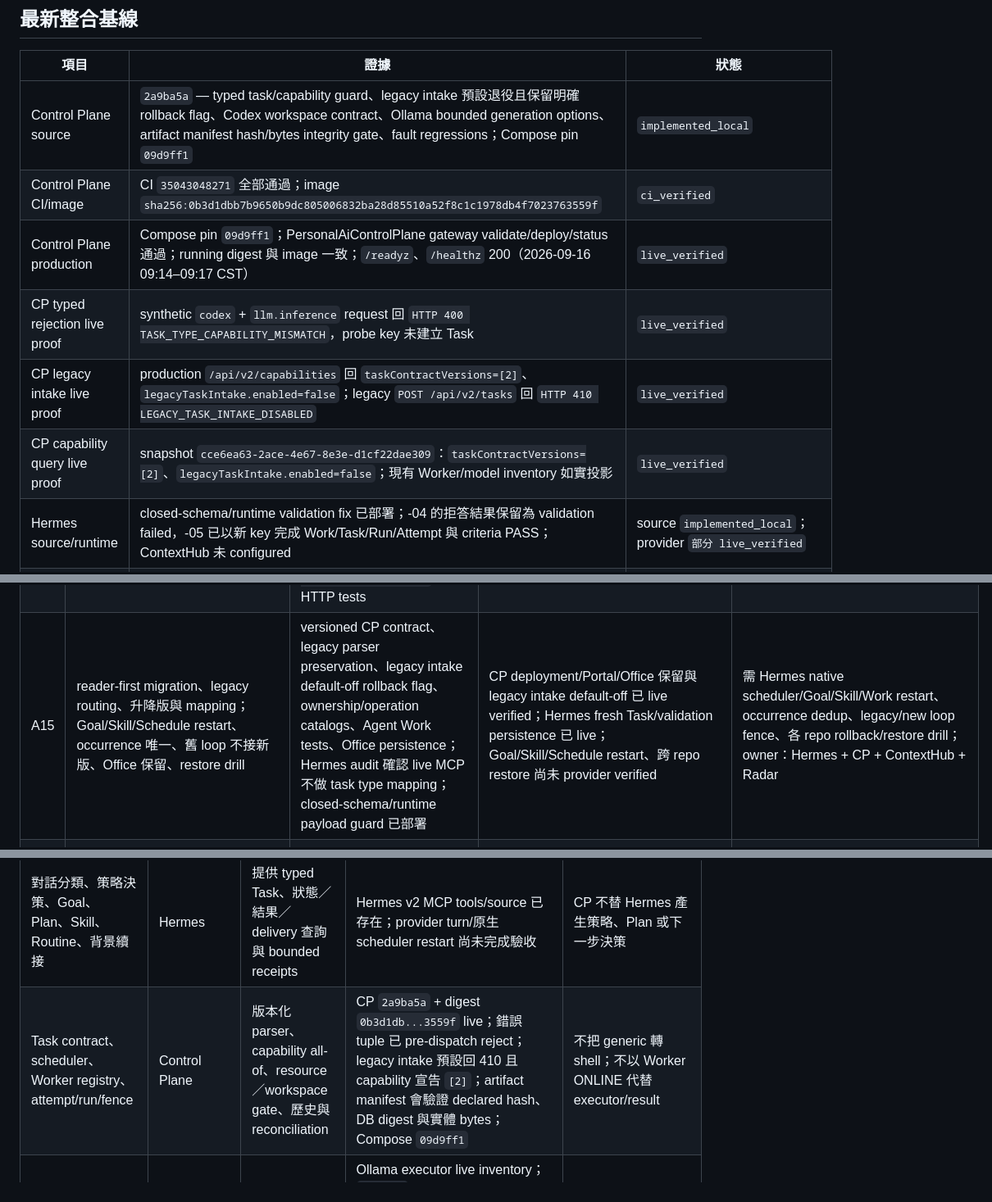
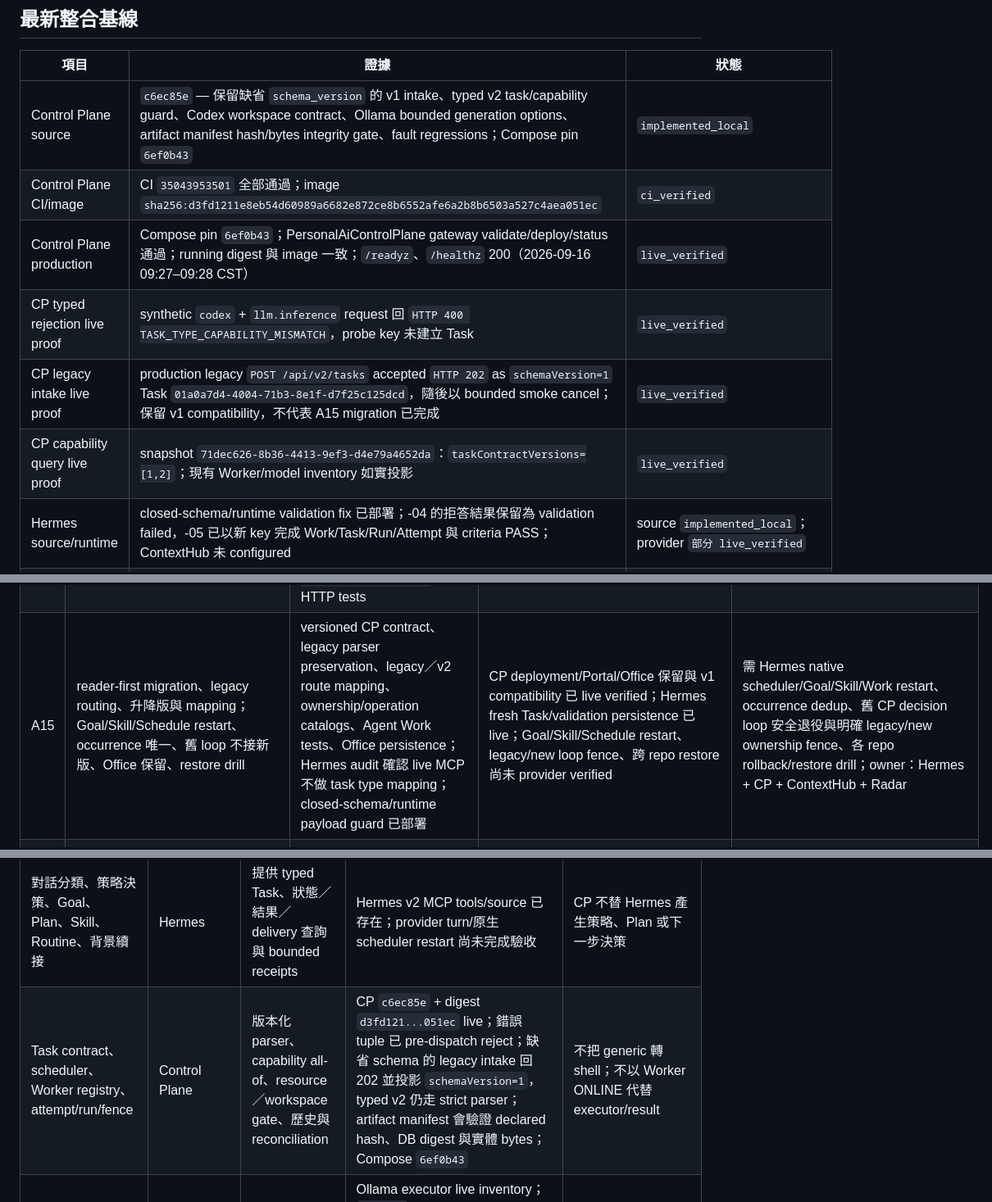
Before and after one commit to cuweiwei/PersonalAiControlPlane, a Markdown page: docs/platform-v2-acceptance-matrix.md, 3 parts joined by grey strips. Shown at 82% size. GitHub-like rendering.

Commit message:
docs: record v1 compatibility release [skip ci]

```diff
--- a/docs/platform-v2-acceptance-matrix.md
+++ b/docs/platform-v2-acceptance-matrix.md
@@ -16,12 +16,12 @@
 
 | 項目 | 證據 | 狀態 |
 | --- | --- | --- |
-| Control Plane source | `2a9ba5a` — typed task/capability guard、legacy intake 預設退役且保留明確 rollback flag、Codex workspace contract、Ollama bounded generation options、artifact manifest hash/bytes integrity gate、fault regressions；Compose pin `09d9ff1` | `implemented_local` |
-| Control Plane CI/image | CI `35043048271` 全部通過；image `sha256:0b3d1dbb7b9650b9dc805006832ba28d85510a52f8c1c1978db4f7023763559f` | `ci_verified` |
-| Control Plane production | Compose pin `09d9ff1`；PersonalAiControlPlane gateway validate/deploy/status 通過；running digest 與 image 一致；`/readyz`、`/healthz` 200（2026-09-16 09:14–09:17 CST） | `live_verified` |
+| Control Plane source | `c6ec85e` — 保留缺省 `schema_version` 的 v1 intake、typed v2 task/capability guard、Codex workspace contract、Ollama bounded generation options、artifact manifest hash/bytes integrity gate、fault regressions；Compose pin `6ef0b43` | `implemented_local` |
+| Control Plane CI/image | CI `35043953501` 全部通過；image `sha256:d3fd1211e8eb54d60989a6682e872ce8b6552afe6a2b8b6503a527c4aea051ec` | `ci_verified` |
+| Control Plane production | Compose pin `6ef0b43`；PersonalAiControlPlane gateway validate/deploy/status 通過；running digest 與 image 一致；`/readyz`、`/healthz` 200（2026-09-16 09:27–09:28 CST） | `live_verified` |
 | CP typed rejection live proof | synthetic `codex` + `llm.inference` request 回 `HTTP 400 TASK_TYPE_CAPABILITY_MISMATCH`，probe key 未建立 Task | `live_verified` |
-| CP legacy intake live proof | production `/api/v2/capabilities` 回 `taskContractVersions=[2]`、`legacyTaskIntake.enabled=false`；legacy `POST /api/v2/tasks` 回 `HTTP 410 LEGACY_TASK_INTAKE_DISABLED` | `live_verified` |
-| CP capability query live proof | snapshot `cce6ea63-2ace-4e67-8e3e-d1cf22dae309`：`taskContractVersions=[2]`、`legacyTaskIntake.enabled=false`；現有 Worker/model inventory 如實投影 | `live_verified` |
+| CP legacy intake live proof | production legacy `POST /api/v2/tasks` accepted `HTTP 202` as `schemaVersion=1` Task `01a0a7d4-4004-71b3-8e1f-d7f25c125dcd`，隨後以 bounded smoke cancel；保留 v1 compatibility，不代表 A15 migration 已完成 | `live_verified` |
+| CP capability query live proof | snapshot `71dec626-8b36-4413-9ef3-d4e79a4652da`：`taskContractVersions=[1,2]`；現有 Worker/model inventory 如實投影 | `live_verified` |
 | Hermes source/runtime | closed-schema/runtime validation fix 已部署；-04 的拒答結果保留為 validation failed，-05 已以新 key 完成 Work/Task/Run/Attempt 與 criteria PASS；ContextHub 未 configured | source `implemented_local`；provider `部分 live_verified` |
 | ContextHub | source `c6b168c`；live digest `sha256:ef1cb95cd81c888c2b4abfcc51164ed33de5c433a596b441016dffb7be9dbcff`、health/migrations/retrieval projection 通過；personal secret adapter 尚未可用 | `live_verified` 部分完成 |
 | Information Radar | candidate source/CI 已有；gateway health attempts 1–12 全 failed 後 rollback，候選容器與人工 health endpoints 曾 200/healthy；`/api/v2/radar/projection` 503 `PROJECTION_AUTH_UNAVAILABLE` 屬 fail-closed；production 保留舊 healthy digest，root-owned probe 細節待 owner 提供 | `implemented_local` / `live_verified`（舊版） |
@@ -46,7 +46,7 @@
 | A12 | approval 內容／目標變更、錯 reply、重播、越權；有效批准沿用 | Hermes brain v2、approval/CAS、agent-work tests；CP 不保存 memory authority | 尚無 live Telegram approval/reply receipt；ContextHub provider secret 仍未配置 | 需 owner-approved Telegram approval replay/changed-target/invalid-reply cases；owner：Hermes + ContextHub |
 | A13 | artifact missing/hash mismatch/expired、假 progress；真檔可下載，異常阻止成功交付 | ArtifactStorage digest/upload/download、result manifest、實體檔案 hash 驗證；`test/v2-http.test.ts`、`test/v2-e2e.test.ts`（新增 missing/bytes corruption/claimed hash mismatch）、`test/v2-worker.test.ts`、release/result tests | live 舊 failure 無 artifact，Portal 只顯示失敗；尚無真 Codex artifact | 需真 Codex diff/test artifact、hash expiry/false progress injection 與 download verification；owner：Worker + CP + Hermes |
 | A14 | dependencies unavailable、projection stale；Portal 不造健康或進度，browser/API 對照 | systems/office projection、freshness/evidence states、fail-closed dependency routes；`test/office-scene.test.ts`、`test/hermes-capabilities.test.ts`、HTTP tests | `/api/v2/acceptance` ready、recovery false、unknown counters 0；Portal `/tasks`、`/models`、`/office` 已與 API 對照；role/Worker binding mismatch 如實顯示；Hub/Radar 各自證據分開 | 尚缺實際 browser operation 與 dependency outage/stale window 的完整 live case；owner：CP + browser broker + Hub/Radar |
-| A15 | reader-first migration、legacy routing、升降版與 mapping；Goal/Skill/Schedule restart、occurrence 唯一、舊 loop 不接新版、Office 保留、restore drill | versioned CP contract、legacy parser preservation、legacy intake default-off rollback flag、ownership/operation catalogs、Agent Work tests、Office persistence；Hermes audit 確認 live MCP 不做 task type mapping；closed-schema/runtime payload guard 已部署 | CP deployment/Portal/Office 保留與 legacy intake default-off 已 live verified；Hermes fresh Task/validation persistence 已 live；Goal/Skill/Schedule restart、跨 repo restore 尚未 provider verified | 需 Hermes native scheduler/Goal/Skill/Work restart、occurrence dedup、legacy/new loop fence、各 repo rollback/restore drill；owner：Hermes + CP + ContextHub + Radar |
+| A15 | reader-first migration、legacy routing、升降版與 mapping；Goal/Skill/Schedule restart、occurrence 唯一、舊 loop 不接新版、Office 保留、restore drill | versioned CP contract、legacy parser preservation、legacy／v2 route mapping、ownership/operation catalogs、Agent Work tests、Office persistence；Hermes audit 確認 live MCP 不做 task type mapping；closed-schema/runtime payload guard 已部署 | CP deployment/Portal/Office 保留與 v1 compatibility 已 live verified；Hermes fresh Task/validation persistence 已 live；Goal/Skill/Schedule restart、legacy/new loop fence、跨 repo restore 尚未 provider verified | 需 Hermes native scheduler/Goal/Skill/Work restart、occurrence dedup、舊 CP decision loop 安全退役與明確 legacy/new ownership fence、各 repo rollback/restore drill；owner：Hermes + CP + ContextHub + Radar |
 | A16 | measured/estimated/unavailable、provider record overlap；無偽零／重複加總、coverage 正確 | resource/evidence projections、usage/agent-work domain tests；未知值保留 null/UNKNOWN 的 UI/API 規則 | Portal/CP live 只可見 Worker inventory 與 `NOT_TRACKED/provider_verified=false` cost status；尚無 provider usage record | 需收集各 provider 原始計量、區分 measured/estimated/unavailable、去重 overlap 並產出 coverage；owner：CP + Hermes + provider owners |
 
 ## 功能歸屬與移交矩陣
@@ -54,7 +54,7 @@
 | 功能／資料 authority | Owner | CP 的責任 | 目前狀態與移交證據 | 不可越界事項 |
 | --- | --- | --- | --- | --- |
 | 對話分類、策略決策、Goal、Plan、Skill、Routine、背景續接 | Hermes | 提供 typed Task、狀態／結果／delivery 查詢與 bounded receipts | Hermes v2 MCP tools/source 已存在；provider turn/原生 scheduler restart 尚未完成驗收 | CP 不替 Hermes 產生策略、Plan 或下一步決策 |
-| Task contract、scheduler、Worker registry、attempt/run/fence | Control Plane | 版本化 parser、capability all-of、resource／workspace gate、歷史與 reconciliation | CP `2a9ba5a` + digest `0b3d1db...3559f` live；錯誤 tuple 已 pre-dispatch reject；legacy intake 預設回 410 且 capability 宣告 `[2]`；artifact manifest 會驗證 declared hash、DB digest 與實體 bytes；Compose `09d9ff1` | 不把 generic 轉 shell；不以 Worker ONLINE 代替 executor/result |
+| Task contract、scheduler、Worker registry、attempt/run/fence | Control Plane | 版本化 parser、capability all-of、resource／workspace gate、歷史與 reconciliation | CP `c6ec85e` + digest `d3fd121...051ec` live；錯誤 tuple 已 pre-dispatch reject；缺省 schema 的 legacy intake 回 202 並投影 `schemaVersion=1`，typed v2 仍走 strict parser；artifact manifest 會驗證 declared hash、DB digest 與實體 bytes；Compose `6ef0b43` | 不把 generic 轉 shell；不以 Worker ONLINE 代替 executor/result |
 | 實際 typed execution、workspace、process/effect evidence | Worker | 提供 offer、attempt evidence、result manifest、artifact refs | Ollama executor live inventory；`999e1c1` 延續明確傳 generation options；新增 actual command child timeout/crash/cancel 隔離測試；Codex executor/workspace 尚未 provider verified；fresh -05 text result 原樣保存且 validation PASSED（-04 失敗歷史仍保留） | 不把 Ollama inference 當 Codex workspace/diff/test |
 | 共享記憶、candidate、review、accepted、recall | ContextHub | 僅保存必要 refs／狀態與 dependency evidence | ContextHub source/health live；personal secret adapter 尚未 available | CP 不成為 memory authority，不複製 conversation archive |
 | 資訊來源、insight version、publication ledger | Information Radar | 顯示 dependency／publication 狀態與來源 evidence | 舊 production 版本 healthy；candidate rollout 的 gateway health gate 未通過 | CP 不代替 Radar 採集、判斷 insight 或發布 |
```
